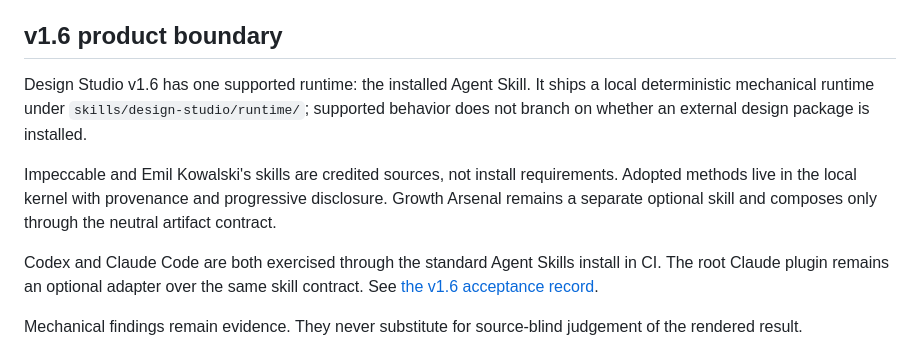
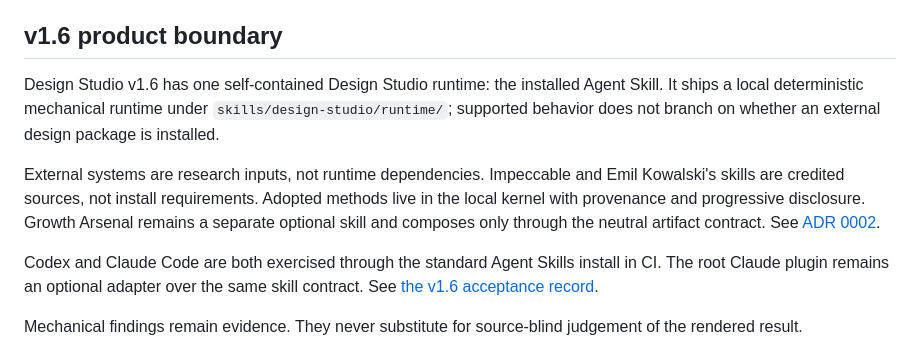
Before and after one commit to George-RD/design-studio, a Markdown page: README.md, the part around the change. GitHub-like rendering.

Commit message:
docs: preserve owned-kernel release contract

```diff
--- a/README.md
+++ b/README.md
@@ -109,9 +109,9 @@ Completed iterations are immutable. A failed or interrupted run resumes from the
 
 ## v1.6 product boundary
 
-Design Studio v1.6 has one supported runtime: the installed Agent Skill. It ships a local deterministic mechanical runtime under `skills/design-studio/runtime/`; supported behavior does not branch on whether an external design package is installed.
+Design Studio v1.6 has one self-contained Design Studio runtime: the installed Agent Skill. It ships a local deterministic mechanical runtime under `skills/design-studio/runtime/`; supported behavior does not branch on whether an external design package is installed.
 
-Impeccable and Emil Kowalski's skills are credited sources, not install requirements. Adopted methods live in the local kernel with provenance and progressive disclosure. Growth Arsenal remains a separate optional skill and composes only through the neutral artifact contract.
+External systems are research inputs, not runtime dependencies. Impeccable and Emil Kowalski's skills are credited sources, not install requirements. Adopted methods live in the local kernel with provenance and progressive disclosure. Growth Arsenal remains a separate optional skill and composes only through the neutral artifact contract. See [ADR 0002](docs/decisions/0002-owned-method-kernel.md).
 
 Codex and Claude Code are both exercised through the standard Agent Skills install in CI. The root Claude plugin remains an optional adapter over the same skill contract. See [the v1.6 acceptance record](docs/releases/v1.6.0.md).
 
```
